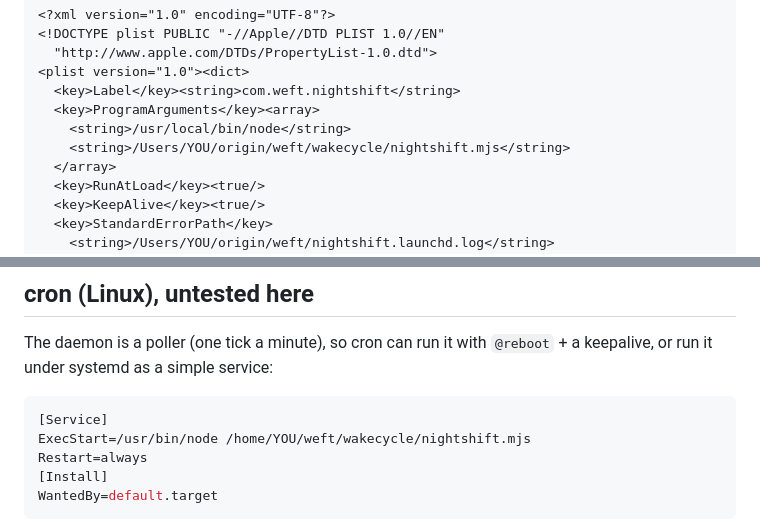
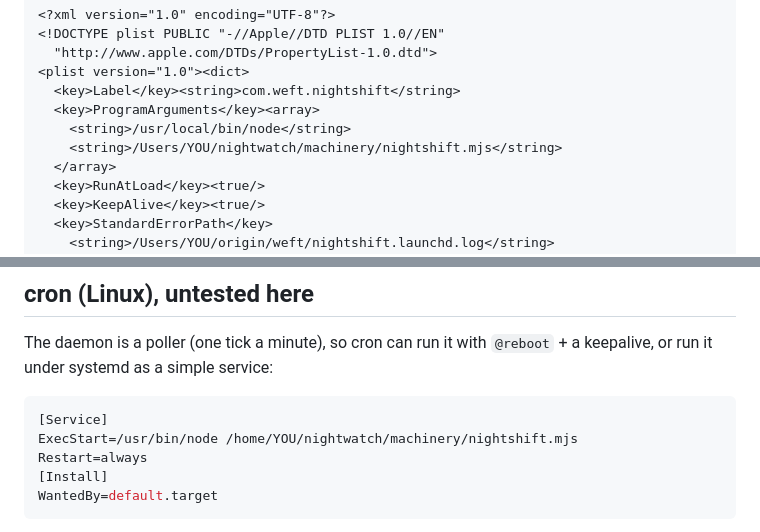
Before and after one commit to Hikari-Z/nightwatch, a Markdown page: docs/SETUP.md, 2 parts joined by grey strips. Rendered like a GitHub page.

````diff
--- a/docs/SETUP.md
+++ b/docs/SETUP.md
@@ -98,7 +98,7 @@ this house runs, trimmed to the parts that matter
   <key>Label</key><string>com.weft.nightshift</string>
   <key>ProgramArguments</key><array>
     <string>/usr/local/bin/node</string>
-    <string>/Users/YOU/origin/weft/wakecycle/nightshift.mjs</string>
+    <string>/Users/YOU/nightwatch/machinery/nightshift.mjs</string>
   </array>
   <key>RunAtLoad</key><true/>
   <key>KeepAlive</key><true/>
@@ -125,7 +125,7 @@ The daemon is a poller (one tick a minute), so cron can run it with
 
 ```ini
 [Service]
-ExecStart=/usr/bin/node /home/YOU/weft/wakecycle/nightshift.mjs
+ExecStart=/usr/bin/node /home/YOU/nightwatch/machinery/nightshift.mjs
 Restart=always
 [Install]
 WantedBy=default.target
````
Also changed, not shown: other parts of docs/SETUP.md (+6 -6 lines), README.md (added, +92 -0 lines), docs/philosophy.md (added, +86 -0 lines).
